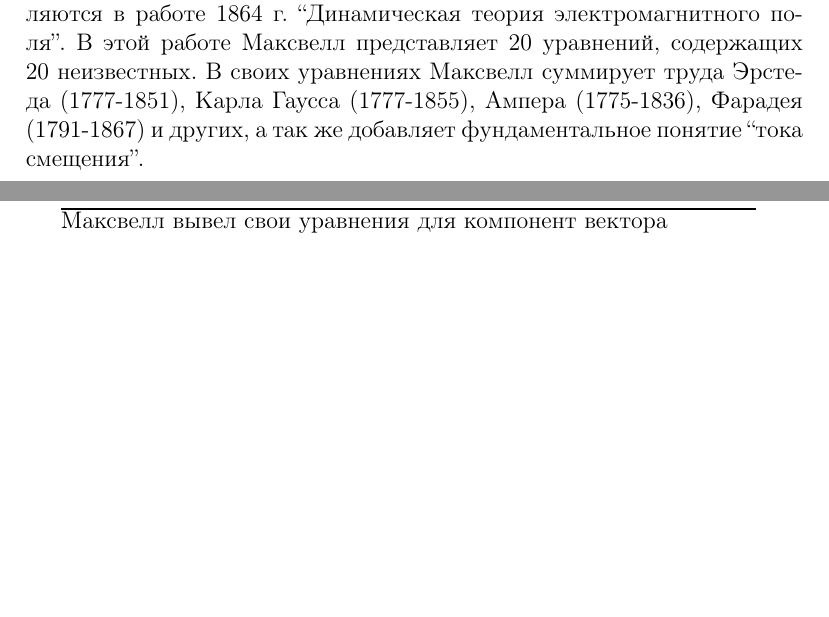
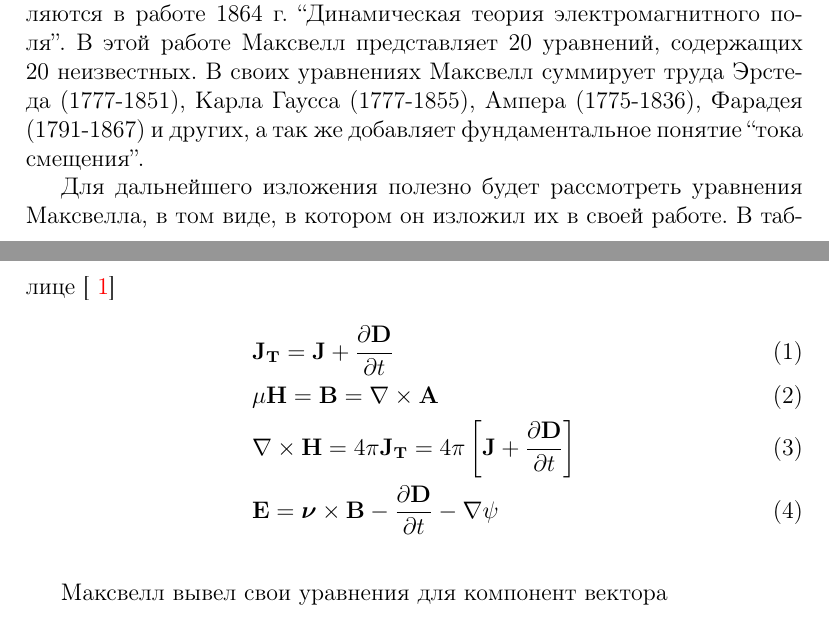
Before and after one commit to xdmiodz/history-of-maxwell-light-theory, a LaTeX document (essay.tex): two parts of pages 4 and 5 of 11, joined at a grey line, cut so that both start at the same text, the shorter picture padded with empty space. Compiled offline with pdfLaTeX.

Commit message:
little more text

```diff
--- a/essay.tex
+++ b/essay.tex
@@ -32,6 +32,14 @@
 \section*{Теория Максвелла}
 Впервые, уравнения Максвелла, связывающие воедино, в математической форме, всё известное на том момент об электромагнетизме, появляются в работе 1864 г. ``Динамическая теория электромагнитного поля''. В этой работе Максвелл представляет 20 уравнений, содержащих 20 неизвестных.  В своих уравнениях Максвелл суммирует труда Эрстеда (1777-1851), Карла Гаусса (1777-1855), Ампера (1775-1836), Фарадея (1791-1867) и других, а так же добавляет фундаментальное понятие ``тока смещения''.
 
+Для дальнейшего изложения полезно будет рассмотреть  уравнения Максвелла, в том виде, в котором он изложил их в своей работе. В таблице [~\ref{tab:maxwell_vars}]
+\begin{align}
+&\mathbf{J_T}=\mathbf{J}+\frac{\partial{\mathbf{D}}}{\partial{t}}\\
+&\mu\mathbf{H} = \mathbf{B} = \nabla\times\mathbf{A}\\
+&\nabla\times\mathbf{H}=4\pi\mathbf{J_T}=4\pi\left[\mathbf{J}+\frac{\partial{\mathbf{D}}}{\partial{t}}\right]\\
+&\mathbf{E}=\boldsymbol\nu\times\mathbf{B} - \frac{\partial{\mathbf{D}}}{\partial{t}} - \nabla\psi
+\end{align}
+\begin{table}[p]
 \begin{tabular}{>{\raggedright}m{4cm}>{\centering}m{3.5cm}>{\centering}m{3.5cm}}
 \toprule
 Название физической величины & Обозначения Максвелла & Современная нотация\tabularnewline
@@ -65,3 +74,5 @@ r^\mathrm{l}=r+\frac{\mathrm{d}h}{\mathrm{d}t}
+\label{tab:maxwell_vars}
+\end{table}
 
 Максвелл вывел свои уравнения для компонент вектора
 \section*{Технический прогресс и теория Максвелла}
```
Also changed, not shown: essay.tex (3 more changed lines).
